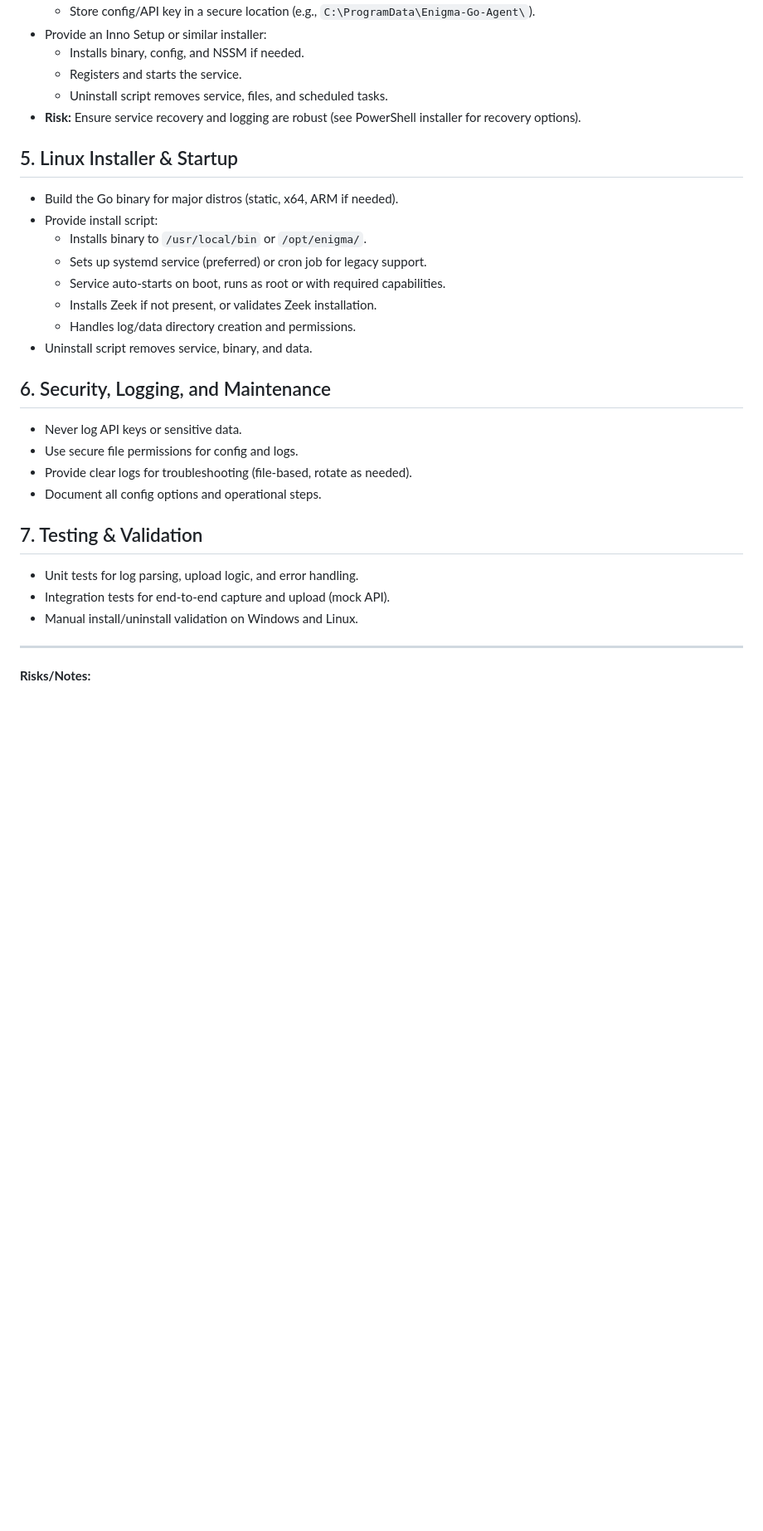
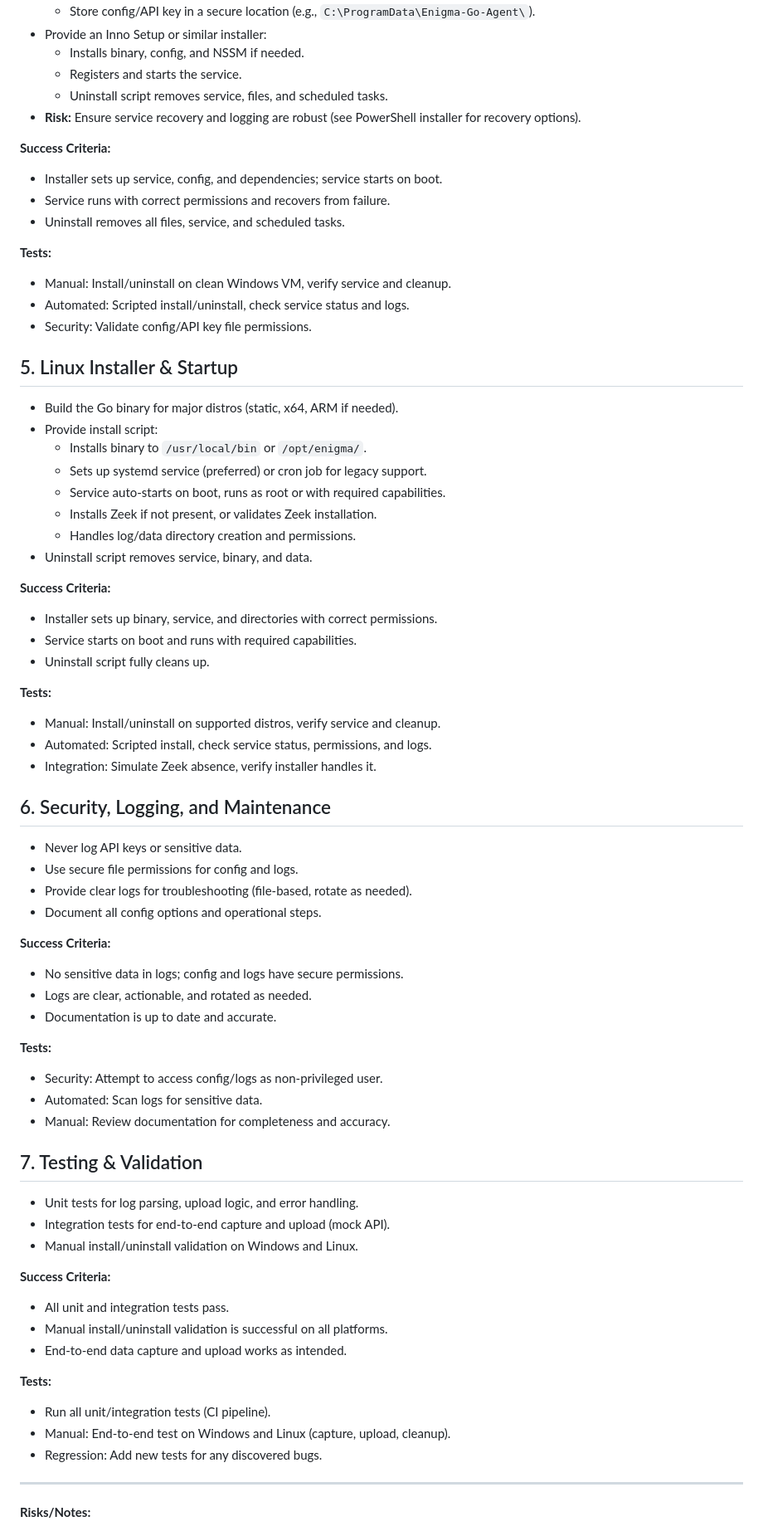
Before and after one commit to EnigmaNetz/Enigma-Sensor, a Markdown page: Implementation-Plan.md, the part around one of its changes. Shown at 83% size. GitHub-like rendering; blank space fills up the shorter version.

Commit message:
Add test criteria to the implementation plan

```diff
--- a/Implementation-Plan.md
+++ b/Implementation-Plan.md
@@ -43,6 +74,16 @@
   - Uninstall script removes service, files, and scheduled tasks.
 - **Risk:** Ensure service recovery and logging are robust (see PowerShell installer for recovery options).
 
+**Success Criteria:**
+- Installer sets up service, config, and dependencies; service starts on boot.
+- Service runs with correct permissions and recovers from failure.
+- Uninstall removes all files, service, and scheduled tasks.
+
+**Tests:**
+- Manual: Install/uninstall on clean Windows VM, verify service and cleanup.
+- Automated: Scripted install/uninstall, check service status and logs.
+- Security: Validate config/API key file permissions.
+
 ## 5. Linux Installer & Startup
 - Build the Go binary for major distros (static, x64, ARM if needed).
 - Provide install script:
@@ -53,16 +94,46 @@
   - Handles log/data directory creation and permissions.
 - Uninstall script removes service, binary, and data.
 
+**Success Criteria:**
+- Installer sets up binary, service, and directories with correct permissions.
+- Service starts on boot and runs with required capabilities.
+- Uninstall script fully cleans up.
+
+**Tests:**
+- Manual: Install/uninstall on supported distros, verify service and cleanup.
+- Automated: Scripted install, check service status, permissions, and logs.
+- Integration: Simulate Zeek absence, verify installer handles it.
+
 ## 6. Security, Logging, and Maintenance
 - Never log API keys or sensitive data.
 - Use secure file permissions for config and logs.
 - Provide clear logs for troubleshooting (file-based, rotate as needed).
 - Document all config options and operational steps.
 
+**Success Criteria:**
+- No sensitive data in logs; config and logs have secure permissions.
+- Logs are clear, actionable, and rotated as needed.
+- Documentation is up to date and accurate.
+
+**Tests:**
+- Security: Attempt to access config/logs as non-privileged user.
+- Automated: Scan logs for sensitive data.
+- Manual: Review documentation for completeness and accuracy.
+
 ## 7. Testing & Validation
 - Unit tests for log parsing, upload logic, and error handling.
 - Integration tests for end-to-end capture and upload (mock API).
 - Manual install/uninstall validation on Windows and Linux.
+
+**Success Criteria:**
+- All unit and integration tests pass.
+- Manual install/uninstall validation is successful on all platforms.
+- End-to-end data capture and upload works as intended.
+
+**Tests:**
+- Run all unit/integration tests (CI pipeline).
+- Manual: End-to-end test on Windows and Linux (capture, upload, cleanup).
+- Regression: Add new tests for any discovered bugs.
 
 ---
 
```
Also changed, not shown: other parts of Implementation-Plan.md (+31 -0 lines).
